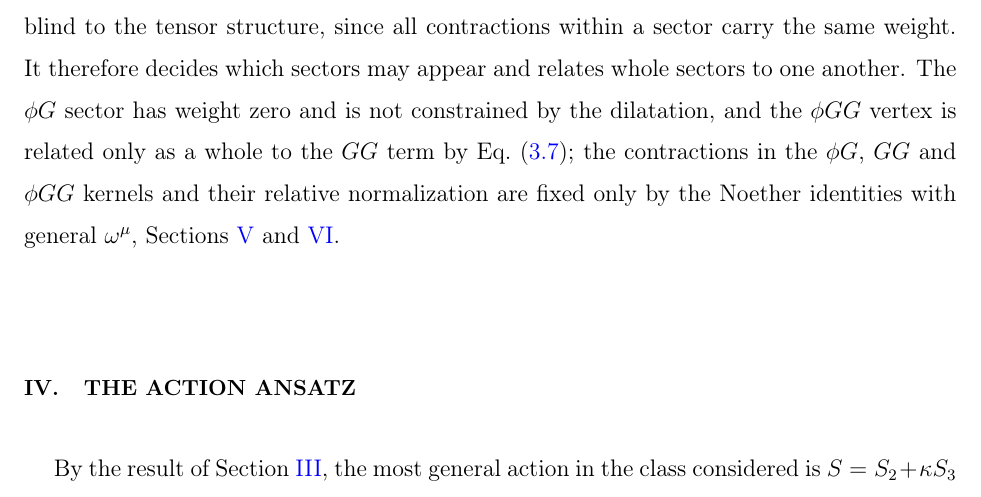
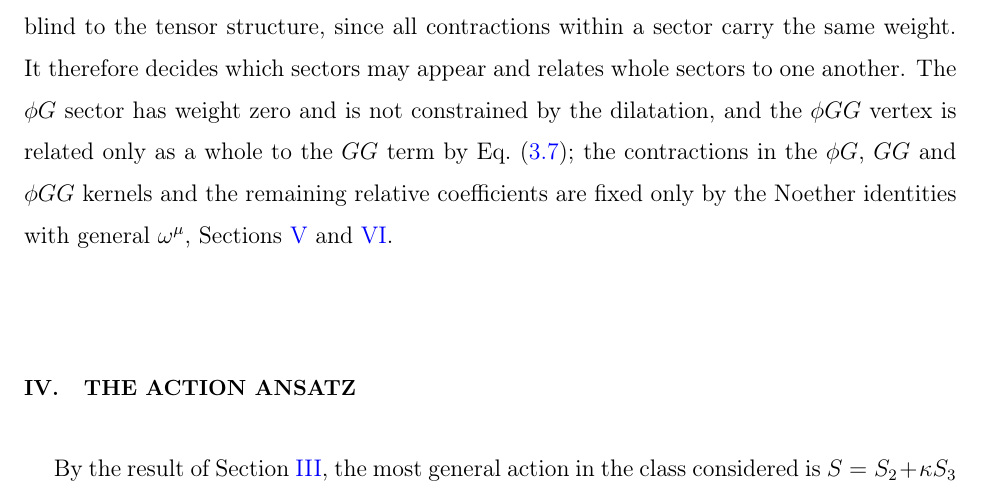
Before and after one commit to fernandotcbrandt/goldberg-palatini-bootstrap, a LaTeX paper (paper/bootstrap_article_v4.tex): part of page 9 of 27, cut so that both start at the same text. Compiled offline with pdfLaTeX.

Commit message:
v4 Sec. III: the remaining relative coefficients
Co-Authored-By: Claude Opus 5.5 <noreply@anthropic.com>
Claude-Session: https://claude.ai/code/session_01HpumCfq64URXhxwY2yoTN5

```diff
--- a/paper/bootstrap_article_v4.tex
+++ b/paper/bootstrap_article_v4.tex
@@ -381,7 +381,7 @@ within a sector carry the same weight. It therefore decides which sectors may ap
 relates whole sectors to one another. The $\phi G$ sector has weight zero and is not
 constrained by the dilatation, and the $\phi GG$ vertex is related only as a whole to the $GG$
 term by Eq.~\eqref{eq:orderkappa}; the contractions in the $\phi G$, $GG$ and $\phi GG$ kernels
-and their relative normalization are fixed only by the Noether identities with general
+and the remaining relative coefficients are fixed only by the Noether identities with general
 $\omega^\mu$, Sections~\ref{sec:identities} and~\ref{sec:solution}.
 
 % =======================================================================
```
Also changed, not shown: paper/bootstrap_article_v4.pdf.
